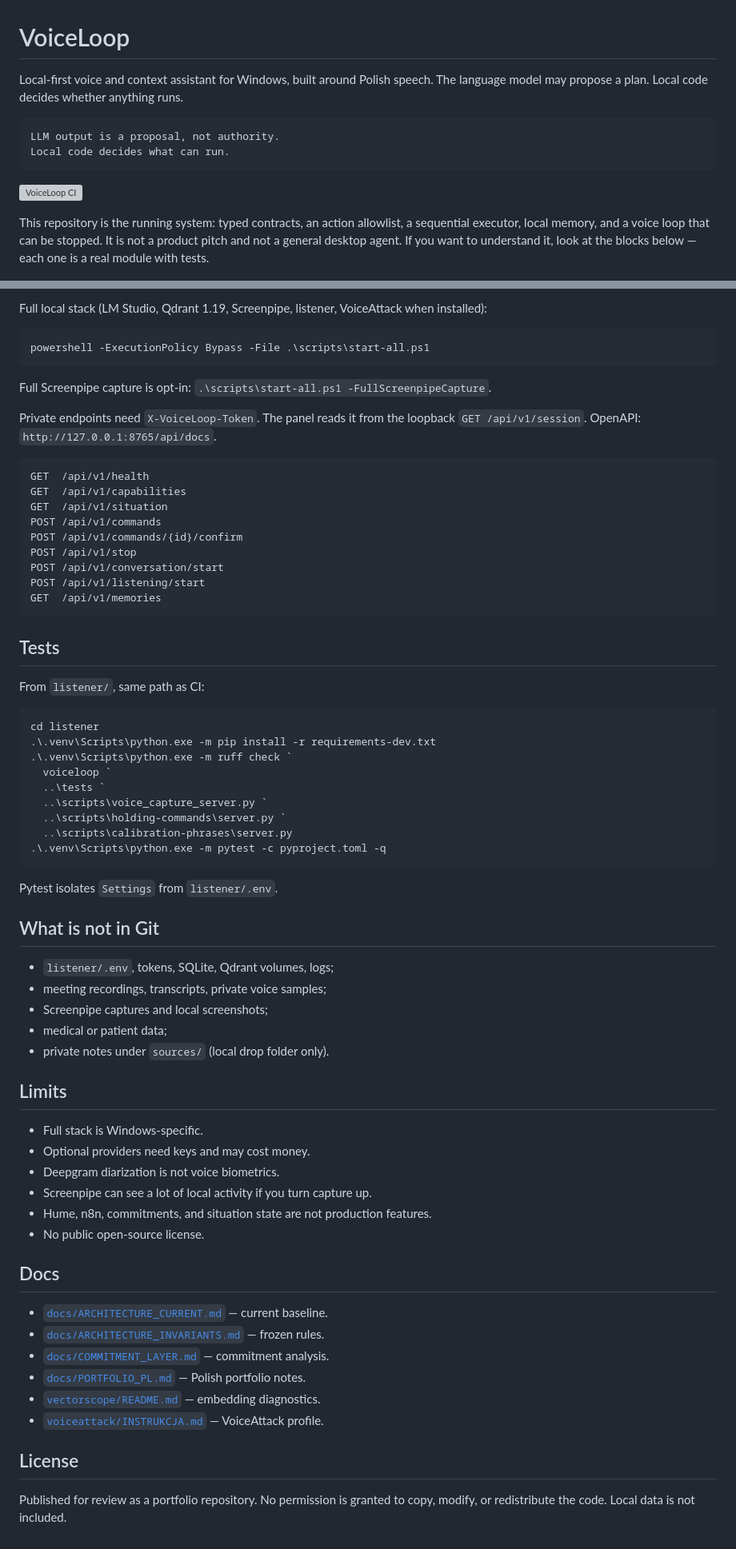
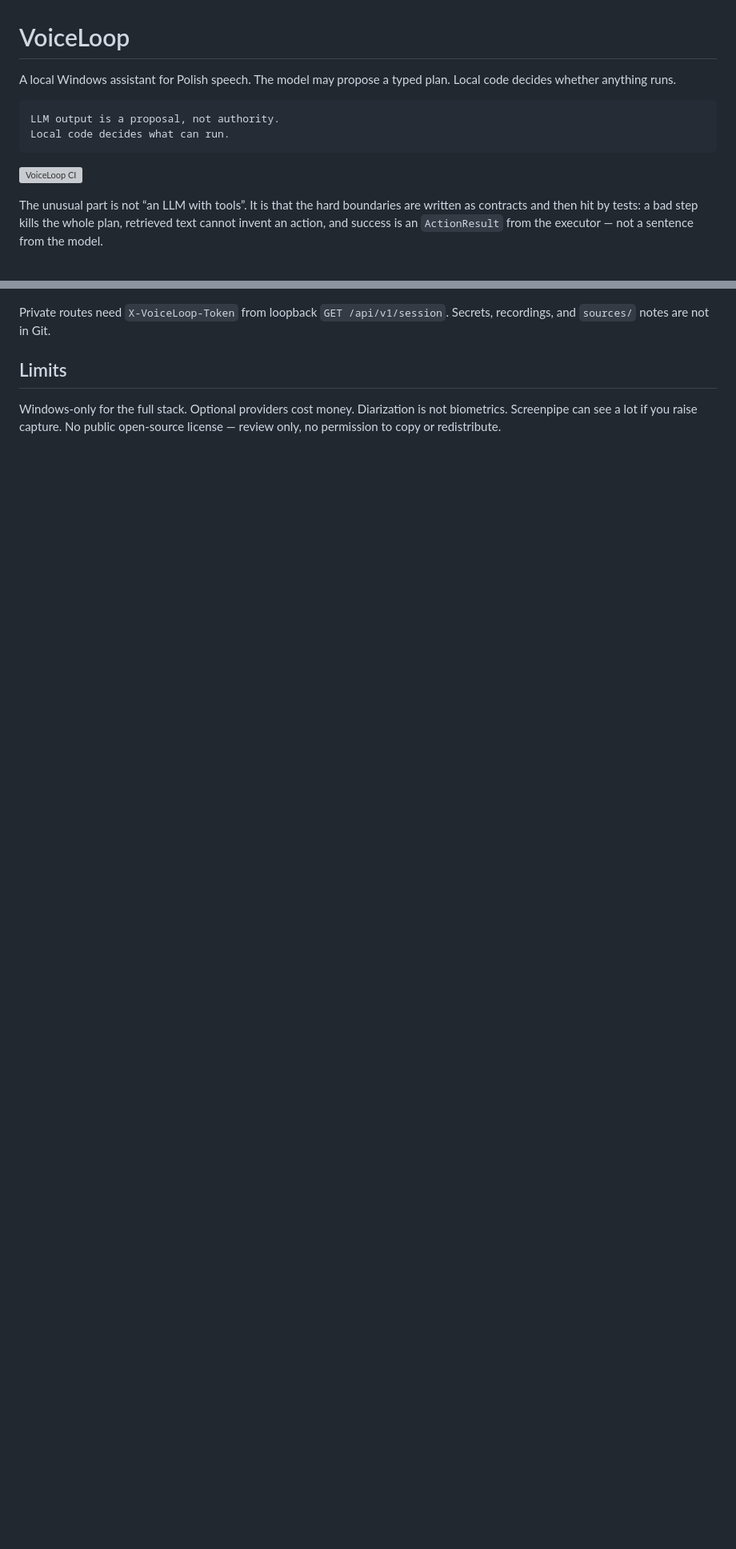
Before and after one commit to marcinromanowskilublin/VoiceLoop, a Markdown page: README.md, 2 parts joined by grey strips. Shown at 80% size. Rendered like a GitHub page; blank space fills up the shorter version; grey boxes are pictures that could not be loaded.

````diff
--- a/README.md
+++ b/README.md
@@ -1,8 +1,7 @@
 # VoiceLoop
 
-Local-first voice and context assistant for Windows, built around Polish
-speech. The language model may propose a plan. Local code decides whether
-anything runs.
+A local Windows assistant for Polish speech. The model may propose a
+typed plan. Local code decides whether anything runs.
 
 ```text
 LLM output is a proposal, not authority.
@@ -11,11 +10,11 @@ Local code decides what can run.
 
 [![VoiceLoop CI](https://github.com/marcinromanowskilublin/VoiceLoop/actions/workflows/ci.yml/badge.svg)](https://github.com/marcinromanowskilublin/VoiceLoop/actions/workflows/ci.yml)
 
-This repository is the running system: typed contracts, an action allowlist,
-a sequential executor, local memory, and a voice loop that can be stopped.
-It is not a product pitch and not a general desktop agent. If you want to
-understand it, look at the blocks below — each one is a real module with
-tests.
+The unusual part is not “an LLM with tools”. It is that the hard
+boundaries are written as contracts and then hit by tests: a bad step
+kills the whole plan, retrieved text cannot invent an action, and
+success is an `ActionResult` from the executor — not a sentence from
+the model.
 
 ![VoiceLoop local panel](docs/img/voiceloop-panel.png)
 
@@ -149,74 +168,11 @@ Panel: `http://127.0.0.1:8765`.
 
-Full local stack (LM Studio, Qdrant 1.19, Screenpipe, listener,
-VoiceAttack when installed):
-
-```powershell
-powershell -ExecutionPolicy Bypass -File .\scripts\start-all.ps1
-```
-
-Full Screenpipe capture is opt-in: `.\scripts\start-all.ps1 -FullScreenpipeCapture`.
-
-Private endpoints need `X-VoiceLoop-Token`. The panel reads it from the
-loopback `GET /api/v1/session`. OpenAPI: `http://127.0.0.1:8765/api/docs`.
-
-```text
-GET  /api/v1/health
-GET  /api/v1/capabilities
-GET  /api/v1/situation
-POST /api/v1/commands
-POST /api/v1/commands/{id}/confirm
-POST /api/v1/stop
-POST /api/v1/conversation/start
-POST /api/v1/listening/start
-GET  /api/v1/memories
-```
-
-## Tests
-
-From `listener/`, same path as CI:
-
-```powershell
-cd listener
-.\.venv\Scripts\python.exe -m pip install -r requirements-dev.txt
-.\.venv\Scripts\python.exe -m ruff check `
-  voiceloop `
-  ..\tests `
-  ..\scripts\voice_capture_server.py `
-  ..\scripts\holding-commands\server.py `
-  ..\scripts\calibration-phrases\server.py
-.\.venv\Scripts\python.exe -m pytest -c pyproject.toml -q
-```
-
-Pytest isolates `Settings` from `listener/.env`.
-
-## What is not in Git
-
-- `listener/.env`, tokens, SQLite, Qdrant volumes, logs;
-- meeting recordings, transcripts, private voice samples;
-- Screenpipe captures and local screenshots;
-- medical or patient data;
-- private notes under `sources/` (local drop folder only).
+Private routes need `X-VoiceLoop-Token` from loopback
+`GET /api/v1/session`. Secrets, recordings, and `sources/` notes are
+not in Git.
 
 ## Limits
 
-- Full stack is Windows-specific.
-- Optional providers need keys and may cost money.
-- Deepgram diarization is not voice biometrics.
-- Screenpipe can see a lot of local activity if you turn capture up.
-- Hume, n8n, commitments, and situation state are not production
-  features.
-- No public open-source license.
-
-## Docs
-
-- [`docs/ARCHITECTURE_CURRENT.md`](docs/ARCHITECTURE_CURRENT.md) — current baseline.
-- [`docs/ARCHITECTURE_INVARIANTS.md`](docs/ARCHITECTURE_INVARIANTS.md) — frozen rules.
-- [`docs/COMMITMENT_LAYER.md`](docs/COMMITMENT_LAYER.md) — commitment analysis.
-- [`docs/PORTFOLIO_PL.md`](docs/PORTFOLIO_PL.md) — Polish portfolio notes.
-- [`vectorscope/README.md`](vectorscope/README.md) — embedding diagnostics.
-- [`voiceattack/INSTRUKCJA.md`](voiceattack/INSTRUKCJA.md) — VoiceAttack profile.
-
-## License
-
-Published for review as a portfolio repository. No permission is granted
-to copy, modify, or redistribute the code. Local data is not included.
+Windows-only for the full stack. Optional providers cost money.
+Diarization is not biometrics. Screenpipe can see a lot if you raise
+capture. No public open-source license — review only, no permission
+to copy or redistribute.
````
Also changed, not shown: other parts of README.md (+130 -110 lines).
